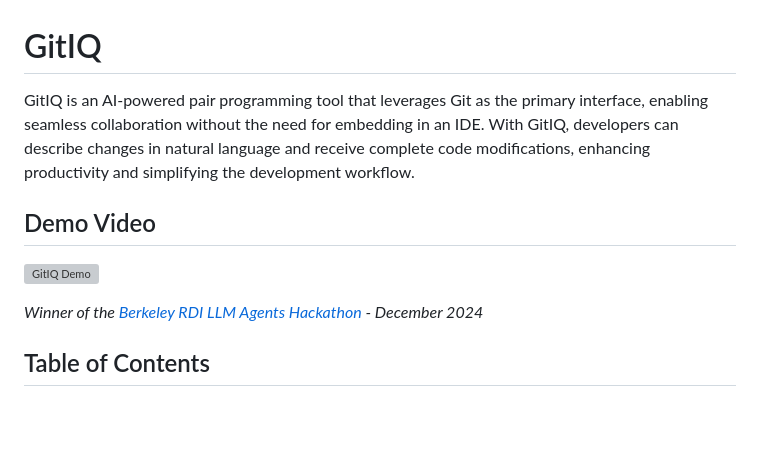
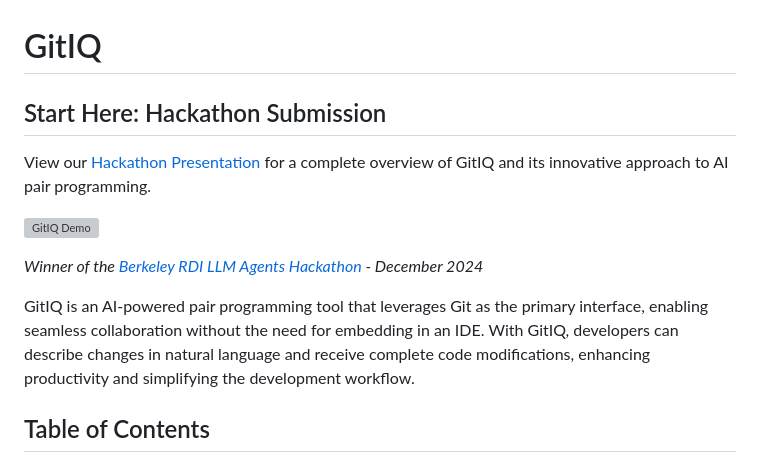
Before and after one commit to shapor/gitiq, a Markdown page: README.md, the part around the change. Rendered like a GitHub page; blank space fills up the shorter version; grey boxes are pictures that could not be loaded.

Commit message:
Move hackathon slides to top of README for better context
Prompt: Move the slides link to the top of the README in the context of the hackathon submission

Description:
- Added new 'Start Here: Hackathon Submission' section at the top
- Relocated presentation slides link for immediate visibility
- Grouped hackathon-related content (slides, demo, winner info)
- Improved document organization for better first-time visitor experience

Model: Claude 3.5 Sonnet (latest)

```diff
--- a/README.md
+++ b/README.md
@@ -1,12 +1,14 @@
 # GitIQ
 
-GitIQ is an AI-powered pair programming tool that leverages Git as the primary interface, enabling seamless collaboration without the need for embedding in an IDE. With GitIQ, developers can describe changes in natural language and receive complete code modifications, enhancing productivity and simplifying the development workflow.
+## Start Here: Hackathon Submission
 
-## Demo Video
+View our [Hackathon Presentation](hackathon/slides.html) for a complete overview of GitIQ and its innovative approach to AI pair programming.
 
 [![GitIQ Demo](https://img.youtube.com/vi/9YhMlo8qr2c/0.jpg)](https://www.youtube.com/watch?v=9YhMlo8qr2c)
 
 *Winner of the [Berkeley RDI LLM Agents Hackathon](https://rdi.berkeley.edu/llm-agents-hackathon/) - December 2024*
+
+GitIQ is an AI-powered pair programming tool that leverages Git as the primary interface, enabling seamless collaboration without the need for embedding in an IDE. With GitIQ, developers can describe changes in natural language and receive complete code modifications, enhancing productivity and simplifying the development workflow.
 
 ## Table of Contents
 
```
